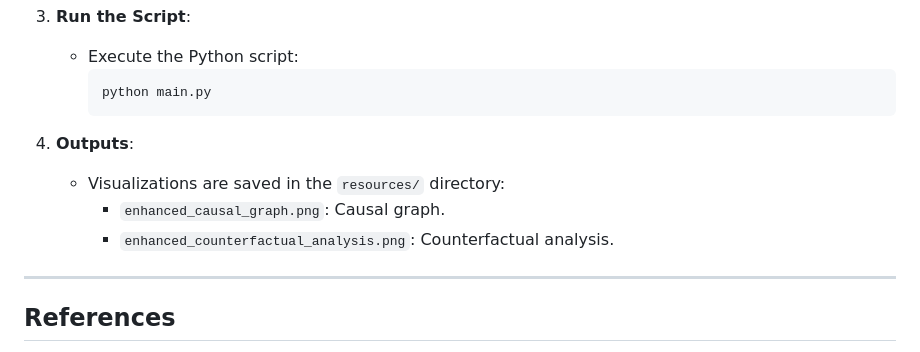
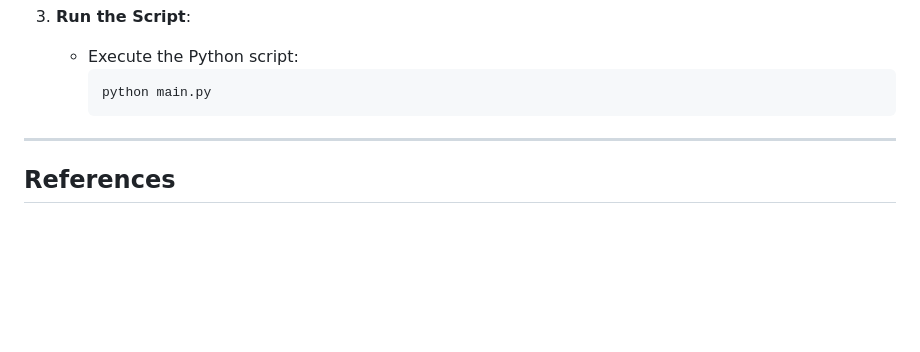
Before and after one commit to TekayaNidham/ai-history-assignment-2, a Markdown page: README.md, the part around the change. Drawn GitHub-style; blank space fills up the shorter version.

````diff
--- a/README.md
+++ b/README.md
@@ -138,10 +138,7 @@ These methods demonstrate that neural networks, when combined with causal reason
      python main.py
      ```
 
-4. **Outputs**:
-   - Visualizations are saved in the `resources/` directory:
-     - `enhanced_causal_graph.png`: Causal graph.
-     - `enhanced_counterfactual_analysis.png`: Counterfactual analysis.
+
 
 ---
 
````
